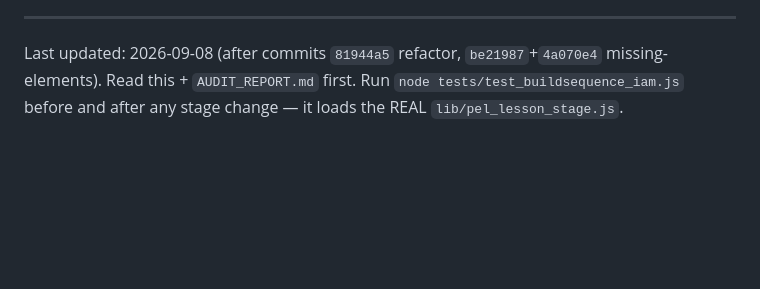
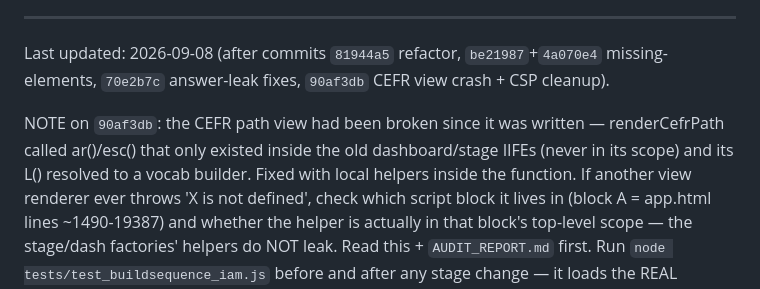
Before and after one commit to personalizedenglishlessons/tutorfiraspel, a Markdown page: NEXT_STEPS.md, the part around the change. Drawn GitHub-style; blank space fills up the shorter version.

Commit message:
docs: NEXT_STEPS breadcrumb for the CEFR scope fix (90af3db)

```diff
--- a/NEXT_STEPS.md
+++ b/NEXT_STEPS.md
@@ -21,7 +21,16 @@ explicit hints, or the post-check reveal only. Shipped:
 
 ---
 
-Last updated: 2026-09-08 (after commits `81944a5` refactor, `be21987`+`4a070e4` missing-elements).
+Last updated: 2026-09-08 (after commits `81944a5` refactor, `be21987`+`4a070e4` missing-elements,
+`70e2b7c` answer-leak fixes, `90af3db` CEFR view crash + CSP cleanup).
+
+NOTE on `90af3db`: the CEFR path view had been broken since it was written —
+renderCefrPath called ar()/esc() that only existed inside the old dashboard/stage
+IIFEs (never in its scope) and its L() resolved to a vocab builder. Fixed with local
+helpers inside the function. If another view renderer ever throws 'X is not defined',
+check which script block it lives in (block A = app.html lines ~1490-19387) and whether
+the helper is actually in that block's top-level scope — the stage/dash factories'
+helpers do NOT leak.
 Read this + `AUDIT_REPORT.md` first. Run `node tests/test_buildsequence_iam.js` before
 and after any stage change — it loads the REAL `lib/pel_lesson_stage.js`.
 
```
